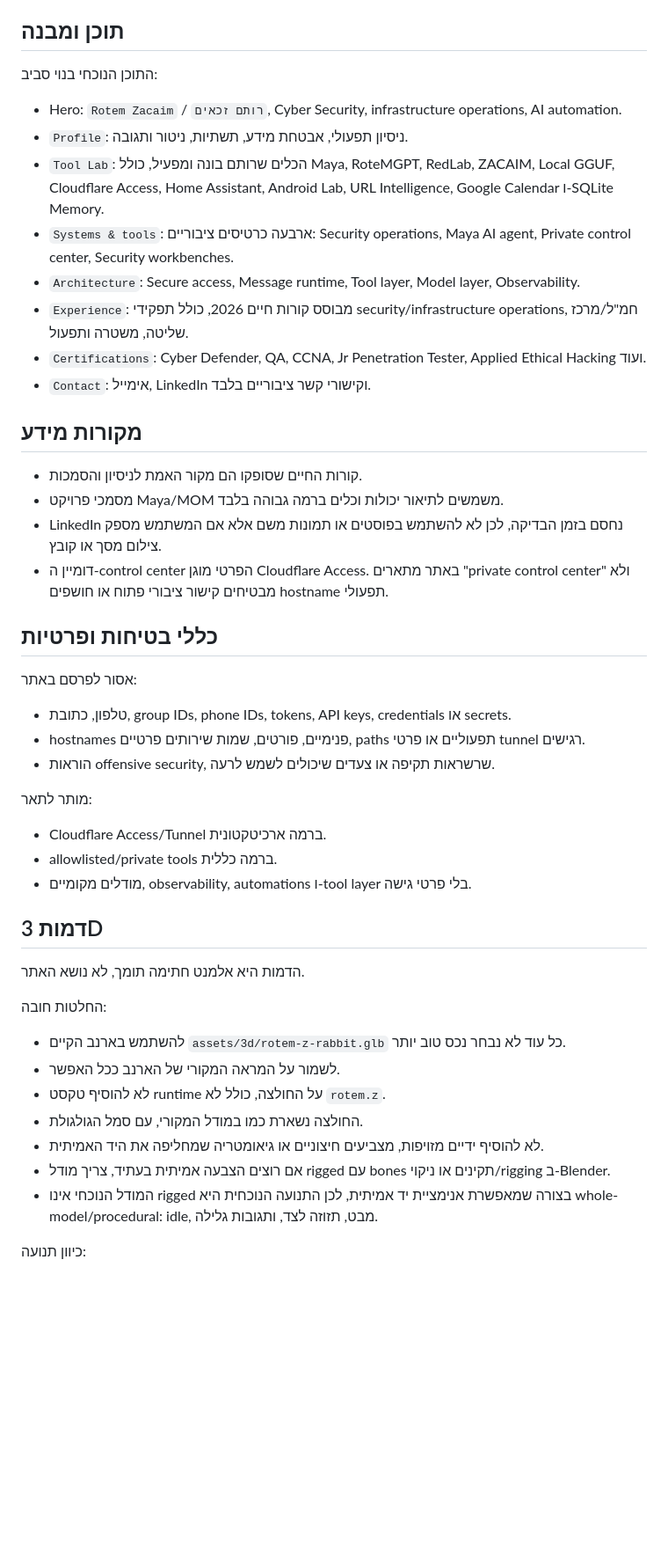
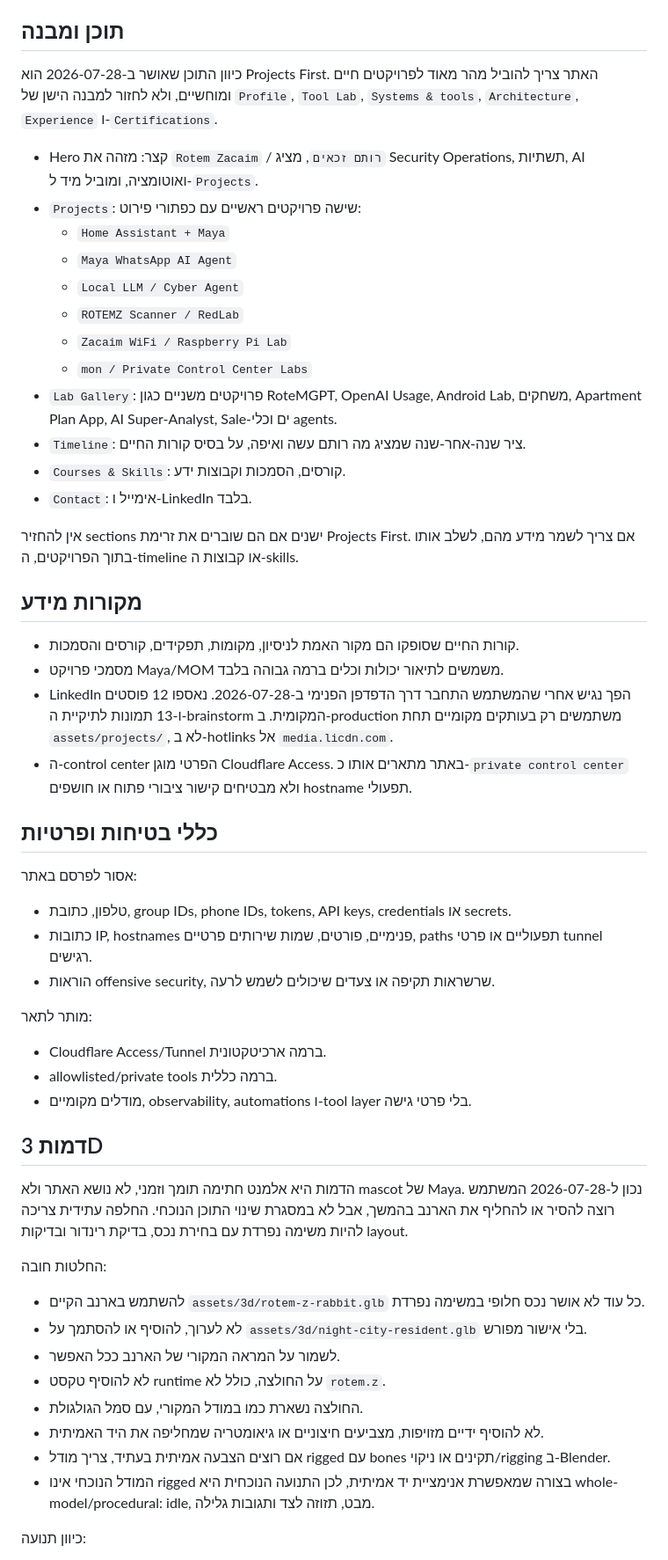
Before and after one commit to rotem-zacaim/rotem-zacaim.github.io, a Markdown page: PROJECT_GUIDANCE.md, the part around one of its changes. Shown at 88% size. Drawn GitHub-style; blank space fills up the shorter version.

Commit message:
docs: update projects-first guidance

```diff
--- a/PROJECT_GUIDANCE.md
+++ b/PROJECT_GUIDANCE.md
@@ -13,30 +13,36 @@
 
 ## תוכן ומבנה
 
-התוכן הנוכחי בנוי סביב:
+כיוון התוכן שאושר ב-2026-07-28 הוא Projects First. האתר צריך להוביל מהר מאוד לפרויקטים חיים ומוחשיים, ולא לחזור למבנה הישן של `Profile`, `Tool Lab`, `Systems & tools`, `Architecture`, `Experience` ו-`Certifications`.
 
-- Hero: `Rotem Zacaim` / `רותם זכאים`, Cyber Security, infrastructure operations, AI automation.
-- `Profile`: ניסיון תפעולי, אבטחת מידע, תשתיות, ניטור ותגובה.
-- `Tool Lab`: הכלים שרותם בונה ומפעיל, כולל Maya, RoteMGPT, RedLab, ZACAIM, Local GGUF, Cloudflare Access, Home Assistant, Android Lab, URL Intelligence, Google Calendar ו-SQLite Memory.
-- `Systems & tools`: ארבעה כרטיסים ציבוריים: Security operations, Maya AI agent, Private control center, Security workbenches.
-- `Architecture`: Secure access, Message runtime, Tool layer, Model layer, Observability.
-- `Experience`: מבוסס קורות חיים 2026, כולל תפקידי security/infrastructure operations, חמ"ל/מרכז שליטה, משטרה ותפעול.
-- `Certifications`: Cyber Defender, QA, CCNA, Jr Penetration Tester, Applied Ethical Hacking ועוד.
-- `Contact`: אימייל, LinkedIn וקישורי קשר ציבוריים בלבד.
+- Hero קצר: מזהה את `Rotem Zacaim` / `רותם זכאים`, מציג Security Operations, תשתיות, AI ואוטומציה, ומוביל מיד ל-`Projects`.
+- `Projects`: שישה פרויקטים ראשיים עם כפתורי פירוט:
+  - `Home Assistant + Maya`
+  - `Maya WhatsApp AI Agent`
+  - `Local LLM / Cyber Agent`
+  - `ROTEMZ Scanner / RedLab`
+  - `Zacaim WiFi / Raspberry Pi Lab`
+  - `mon / Private Control Center Labs`
+- `Lab Gallery`: פרויקטים משניים כגון RoteMGPT, OpenAI Usage, Android Lab, משחקים, Apartment Plan App, AI Super-Analyst, Sale-ים וכלי agents.
+- `Timeline`: ציר שנה-אחר-שנה שמציג מה רותם עשה ואיפה, על בסיס קורות החיים.
+- `Courses & Skills`: קורסים, הסמכות וקבוצות ידע.
+- `Contact`: אימייל ו-LinkedIn בלבד.
+
+אין להחזיר sections ישנים אם הם שוברים את זרימת Projects First. אם צריך לשמר מידע מהם, לשלב אותו בתוך הפרויקטים, ה-timeline או קבוצות ה-skills.
 
 ## מקורות מידע
 
-- קורות החיים שסופקו הם מקור האמת לניסיון והסמכות.
+- קורות החיים שסופקו הם מקור האמת לניסיון, מקומות, תפקידים, קורסים והסמכות.
 - מסמכי פרויקט Maya/MOM משמשים לתיאור יכולות וכלים ברמה גבוהה בלבד.
-- LinkedIn נחסם בזמן הבדיקה, לכן לא להשתמש בפוסטים או תמונות משם אלא אם המשתמש מספק צילום מסך או קובץ.
-- דומיין ה-control center הפרטי מוגן Cloudflare Access. באתר מתארים "private control center" ולא מבטיחים קישור ציבורי פתוח או חושפים hostname תפעולי.
+- LinkedIn הפך נגיש אחרי שהמשתמש התחבר דרך הדפדפן הפנימי ב-2026-07-28. נאספו 12 פוסטים ו-13 תמונות לתיקיית ה-brainstorm המקומית. ב-production משתמשים רק בעותקים מקומיים תחת `assets/projects/`, לא ב-hotlinks אל `media.licdn.com`.
+- ה-control center הפרטי מוגן Cloudflare Access. באתר מתארים אותו כ-`private control center` ולא מבטיחים קישור ציבורי פתוח או חושפים hostname תפעולי.
 
 ## כללי בטיחות ופרטיות
 
 אסור לפרסם באתר:
 
 - טלפון, כתובת, group IDs, phone IDs, tokens, API keys, credentials או secrets.
-- hostnames פנימיים, פורטים, שמות שירותים פרטיים, paths תפעוליים או פרטי tunnel רגישים.
+- כתובות IP, hostnames פנימיים, פורטים, שמות שירותים פרטיים, paths תפעוליים או פרטי tunnel רגישים.
 - הוראות offensive security, שרשראות תקיפה או צעדים שיכולים לשמש לרעה.
 
 מותר לתאר:
@@ -47,17 +53,18 @@
 
 ## דמות 3D
 
-הדמות היא אלמנט חתימה תומך, לא נושא האתר.
+הדמות היא אלמנט חתימה תומך וזמני, לא נושא האתר ולא mascot של Maya. נכון ל-2026-07-28 המשתמש רוצה להסיר או להחליף את הארנב בהמשך, אבל לא במסגרת שינוי התוכן הנוכחי. החלפה עתידית צריכה להיות משימה נפרדת עם בחירת נכס, בדיקת רינדור ובדיקות layout.
 
 החלטות חובה:
 
-- להשתמש בארנב הקיים `assets/3d/rotem-z-rabbit.glb` כל עוד לא נבחר נכס טוב יותר.
+- להשתמש בארנב הקיים `assets/3d/rotem-z-rabbit.glb` כל עוד לא אושר נכס חלופי במשימה נפרדת.
+- לא לערוך, להוסיף או להסתמך על `assets/3d/night-city-resident.glb` בלי אישור מפורש.
 - לשמור על המראה המקורי של הארנב ככל האפשר.
 - לא להוסיף טקסט runtime על החולצה, כולל לא `rotem.z`.
 - החולצה נשארת כמו במודל המקורי, עם סמל הגולגולת.
 - לא להוסיף ידיים מזויפות, מצביעים חיצוניים או גיאומטריה שמחליפה את היד האמיתית.
 - אם רוצים הצבעה אמיתית בעתיד, צריך מודל rigged עם bones תקינים או ניקוי/rigging ב-Blender.
-- המודל הנוכחי אינו rigged בצורה שמאפשרת אנימציית יד אמיתית, לכן התנועה הנוכחית היא whole-model/procedural: idle, מבט, תזוזה לצד, ותגובות גלילה.
+- המודל הנוכחי אינו rigged בצורה שמאפשרת אנימציית יד אמיתית, לכן התנועה הנוכחית היא whole-model/procedural: idle, מבט, תזוזה לצד ותגובות גלילה.
 
 כיוון תנועה:
 
```
Also changed, not shown: other parts of PROJECT_GUIDANCE.md (+13 -6 lines).
